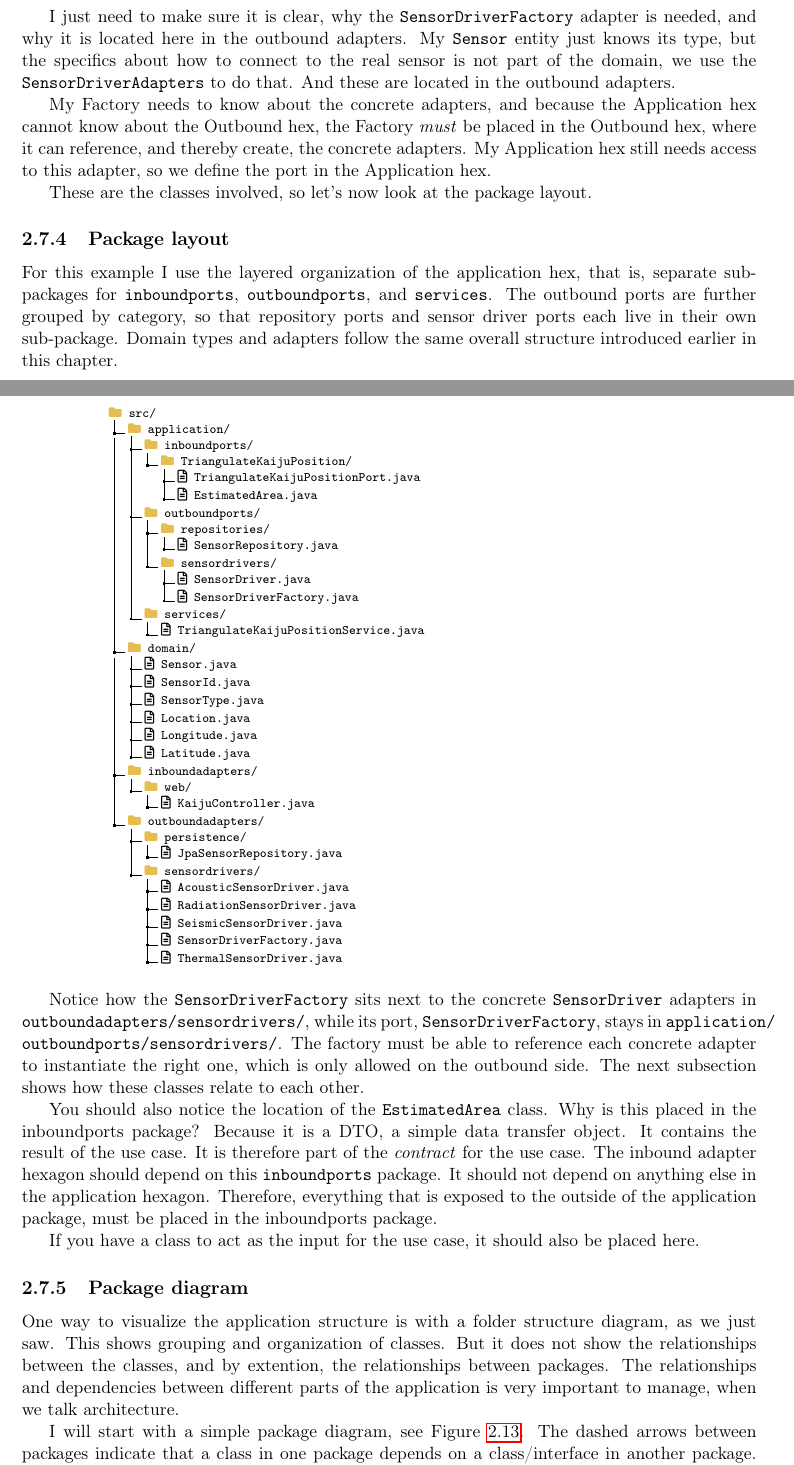
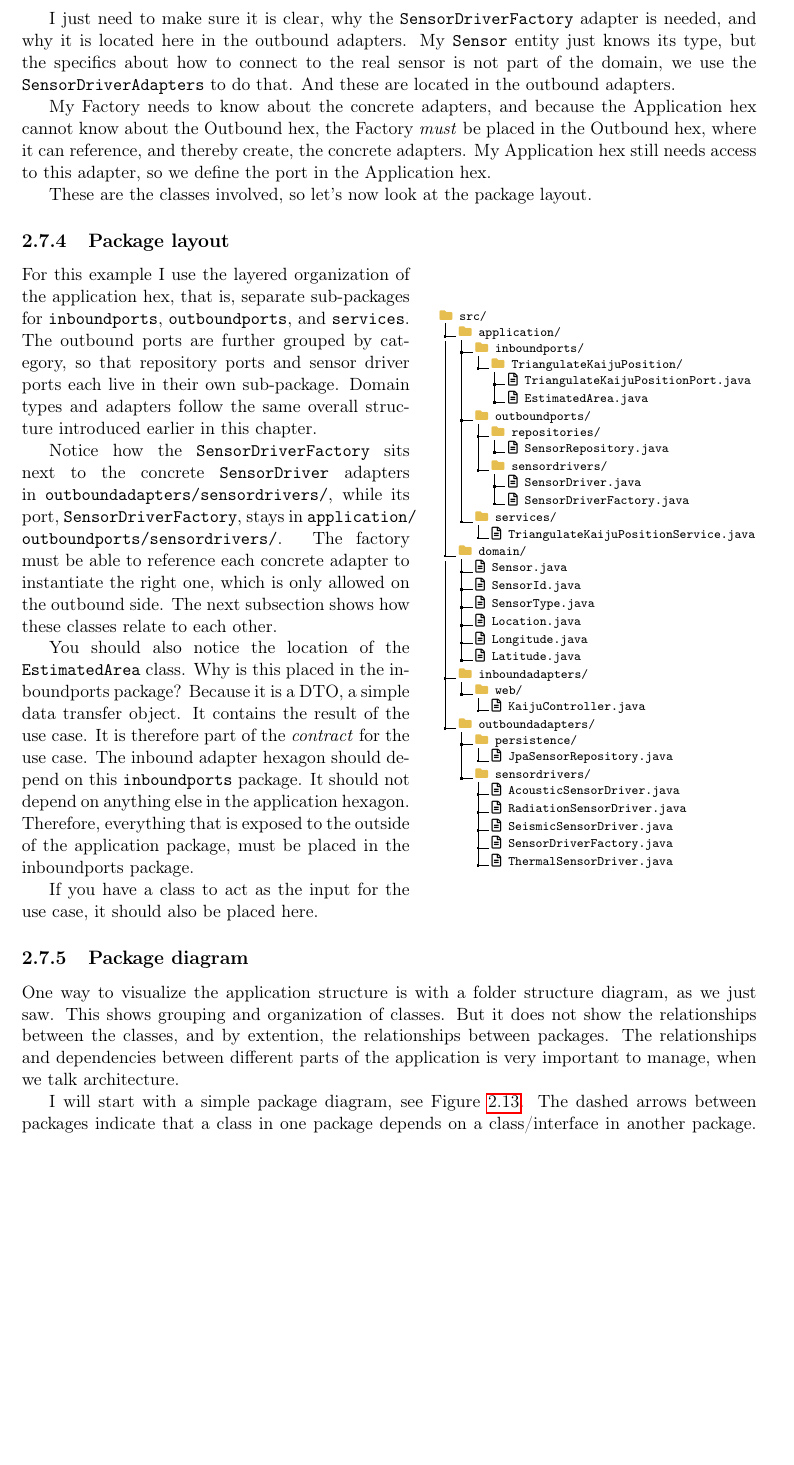
Before and after one commit to TroelsMortensen/SoftwareDesignBook, a LaTeX thesis (main.tex, which reads parts/architectural-styles/hexagonal/hexagonal.tex): two parts of pages 28 and 29 of 33 before the commit and part of page 28 of 33 after it, the two joined at a grey line, cut so that both start at the same text, the shorter picture padded with empty space. Compiled offline with pdfLaTeX.

Commit message:
organizing package daigram

```diff
--- a/main.tex
+++ b/main.tex
@@ -11,6 +11,7 @@
     \usepackage{needspace}
     \usepackage{tikz}
     \usepackage{enumitem}
+    \usepackage{wrapfig}
 
     \usepackage{xcolor}
     \usepackage[colorinlistoftodos, prependcaption, textsize=tiny]{todonotes}
--- a/parts/architectural-styles/hexagonal/hexagonal.tex
+++ b/parts/architectural-styles/hexagonal/hexagonal.tex
@@ -771,15 +771,16 @@ These are the classes involved, so let's now look at the package layout.
 
 \subsection{Package layout}
 
-For this example I use the layered organization of the application hex, that is, separate sub-packages for \texttt{inboundports}, \texttt{outboundports}, and \texttt{services}. The outbound ports are further grouped by category, so that repository ports and sensor driver ports each live in their own sub-package. Domain types and adapters follow the same overall structure introduced earlier in this chapter.
+\begin{wrapfigure}{r}{0.45\textwidth}
+    \begin{flushleft}
+    \scriptsize % Keeps your font and folder/file icons small
 
-\needspace{40\baselineskip}
-\begin{figure}[h]
-\centering
-\begin{minipage}{0.8\textwidth} % Keeps the lines tight
-\scriptsize % Shrinks font and icons globally
+    % Your working vertical compression dial
     \setlength{\DTbaselineskip}{10pt}
-\DTsetlength{0.2em}{0.8em}{0.2em}{0.4pt}{1.6pt}       % Tightens horizontal indentation
+
+    % Your original DTsetlength settings (restored so it doesn't shrink horizontally)
+    \DTsetlength{0.2em}{0.8em}{0.2em}{0.4pt}{1.6pt}
+
     \dirtree{%
     .1 \foldericon\ src/.
     .2 \foldericon\ application/.
@@ -815,8 +816,12 @@ For this example I use the layered organization of the application hex, that is,
     .4 \fileicon\ SensorDriverFactory.java.
     .4 \fileicon\ ThermalSensorDriver.java.
     }
-\end{minipage}
-\end{figure}
+    \end{flushleft}
+\end{wrapfigure}
+
+For this example I use the layered organization of the application hex, that is, separate sub-packages for \texttt{inboundports}, \texttt{outboundports}, and \texttt{services}. The outbound ports are further grouped by category, so that repository ports and sensor driver ports each live in their own sub-package. Domain types and adapters follow the same overall structure introduced earlier in this chapter.
+
+
 
 
 
```
Also changed, not shown: out/main.pdf. Lines whose indentation alone changed are shown as unchanged.
